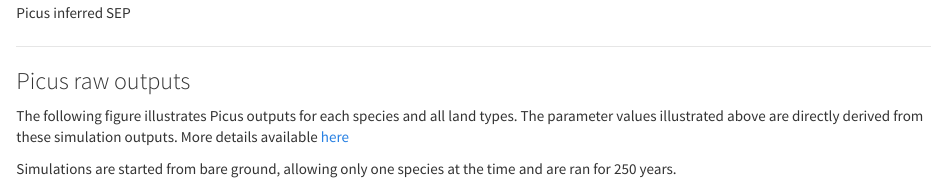
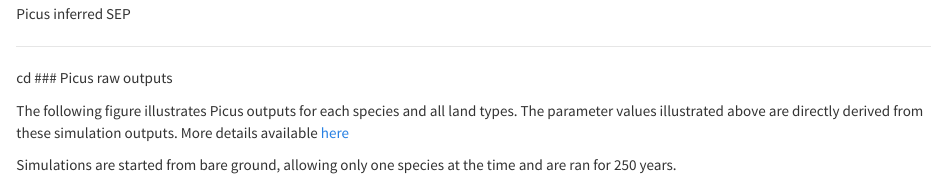
Before and after one commit to dcyr/PicusToLandisIIBiomassSuccession, an R Markdown document (paramViz/ParamDistribution_BC.Rmd): the page in a window 1100 px wide, from 720 px down before the commit and from 700 px down after it, so that both start at the same text. Rendered offline with R 4.5, knitr and Pandoc, with nearby package versions; some code elsewhere in the file could not run offline.

Commit message:
modified:   paramViz/ParamDistribution_BC.Rmd

```diff
--- a/paramViz/ParamDistribution_BC.Rmd
+++ b/paramViz/ParamDistribution_BC.Rmd
@@ -61,7 +61,7 @@ Much of the succession dynamics simulated by LANDIS-II depends on those values,
 ![Picus inferred SEP](..//figures/ParamDistrib_SEP_BC.png)
 
 -------
-
+cd
 ### Picus raw outputs
 
 
```
